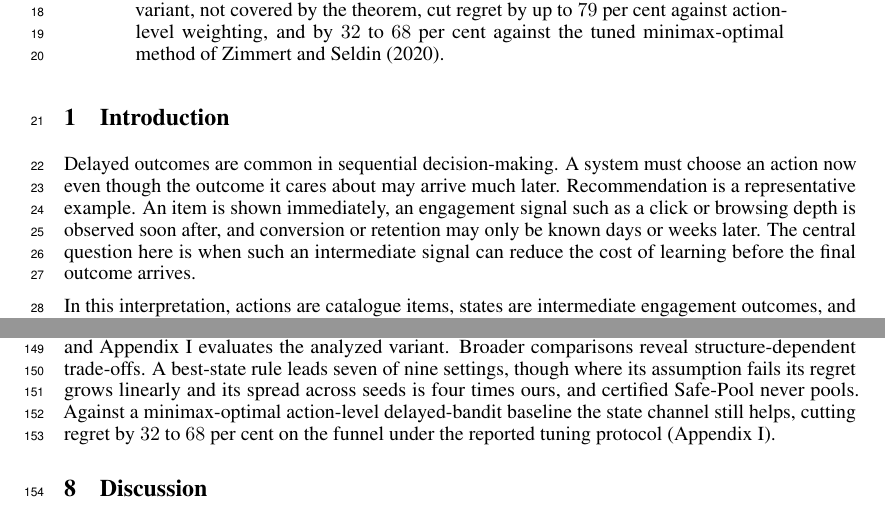
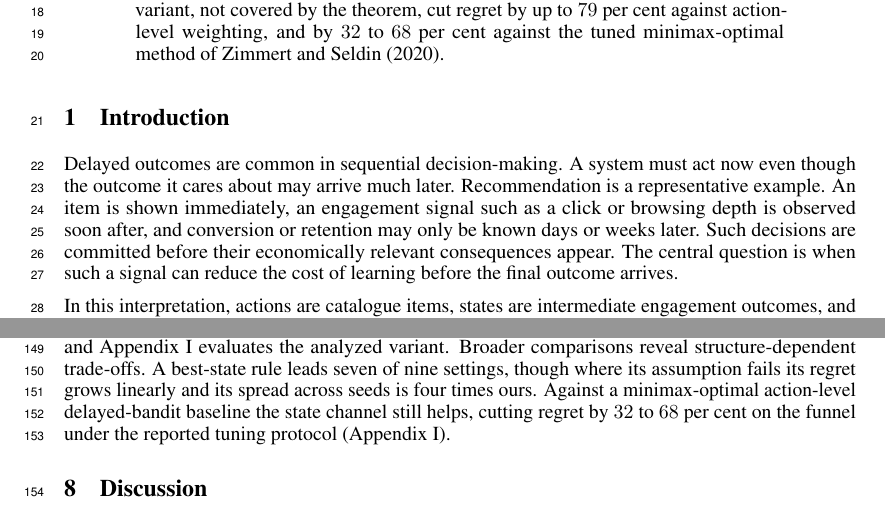
Before and after one commit to melikabaghi/state-exp3, a LaTeX paper (paper/main.tex): two parts of pages 1 and 4 of 26, joined at a grey line, cut so that both start at the same text. Compiled offline with pdfLaTeX.

Commit message:
Polish: name the operational framing, drop the orphaned Safe-Pool clause
Safe-Pool was named once in the four pages and never defined there;
Theorem 11 and study 4 keep it in full in the appendix.

Co-Authored-By: Claude Opus 5 <noreply@anthropic.com>

```diff
--- a/paper/main.tex
+++ b/paper/main.tex
@@ -67,12 +67,12 @@ minimax-optimal method of \citet{zimmert2020}.
 
 \section{Introduction}
 
-Delayed outcomes are common in sequential decision-making. A system must choose an action now
-even though the outcome it cares about may arrive much later. Recommendation is a representative
-example. An item is shown immediately, an engagement signal such as a click or browsing depth is
-observed soon after, and conversion or retention may only be known days or weeks later. The
-central question here is when such an intermediate signal can reduce the cost of learning before
-the final outcome arrives.
+Delayed outcomes are common in sequential decision-making. A system must act now even though the outcome it
+cares about may arrive much later. Recommendation is a representative
+example. An item is shown immediately, an engagement signal such as a click or browsing depth
+is observed soon after, and conversion or retention may only be known days or weeks later.
+Such decisions are committed before their economically relevant consequences appear. The central question is when such
+a signal can reduce the cost of learning before the final outcome arrives.
 
 In this interpretation, actions are catalogue items, states are intermediate engagement outcomes,
 and the delayed outcome is conversion. Different items may induce similar distributions over
@@ -281,7 +281,7 @@ Theorem~\ref{thm:sexp3}, whose proof requires $m=d+1$; we read
 them as evidence motivating Conjecture~\ref{conj:add}, and Appendix~\ref{app:num} evaluates the
 analyzed variant. Broader comparisons reveal structure-dependent trade-offs. A best-state rule leads seven of nine
 settings, though where its assumption fails its regret grows linearly and its spread across seeds
-is four times ours, and certified Safe-Pool never pools. Against a minimax-optimal action-level
+is four times ours. Against a minimax-optimal action-level
 delayed-bandit baseline the state channel still helps, cutting regret by $32$ to $68$ per cent on
 the funnel under the reported tuning protocol (Appendix~\ref{app:num}).
 
```
Also changed, not shown: paper/main.pdf.
